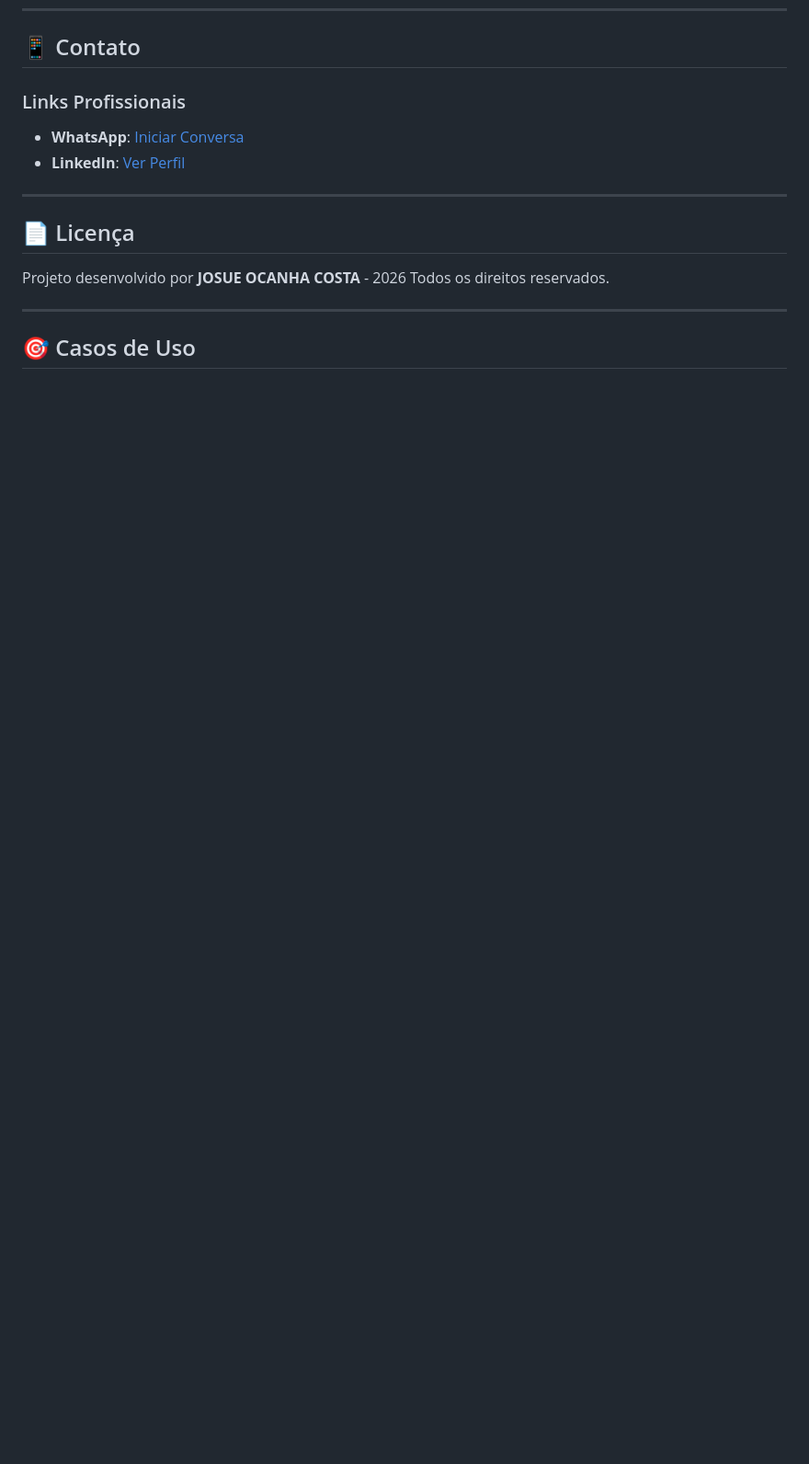
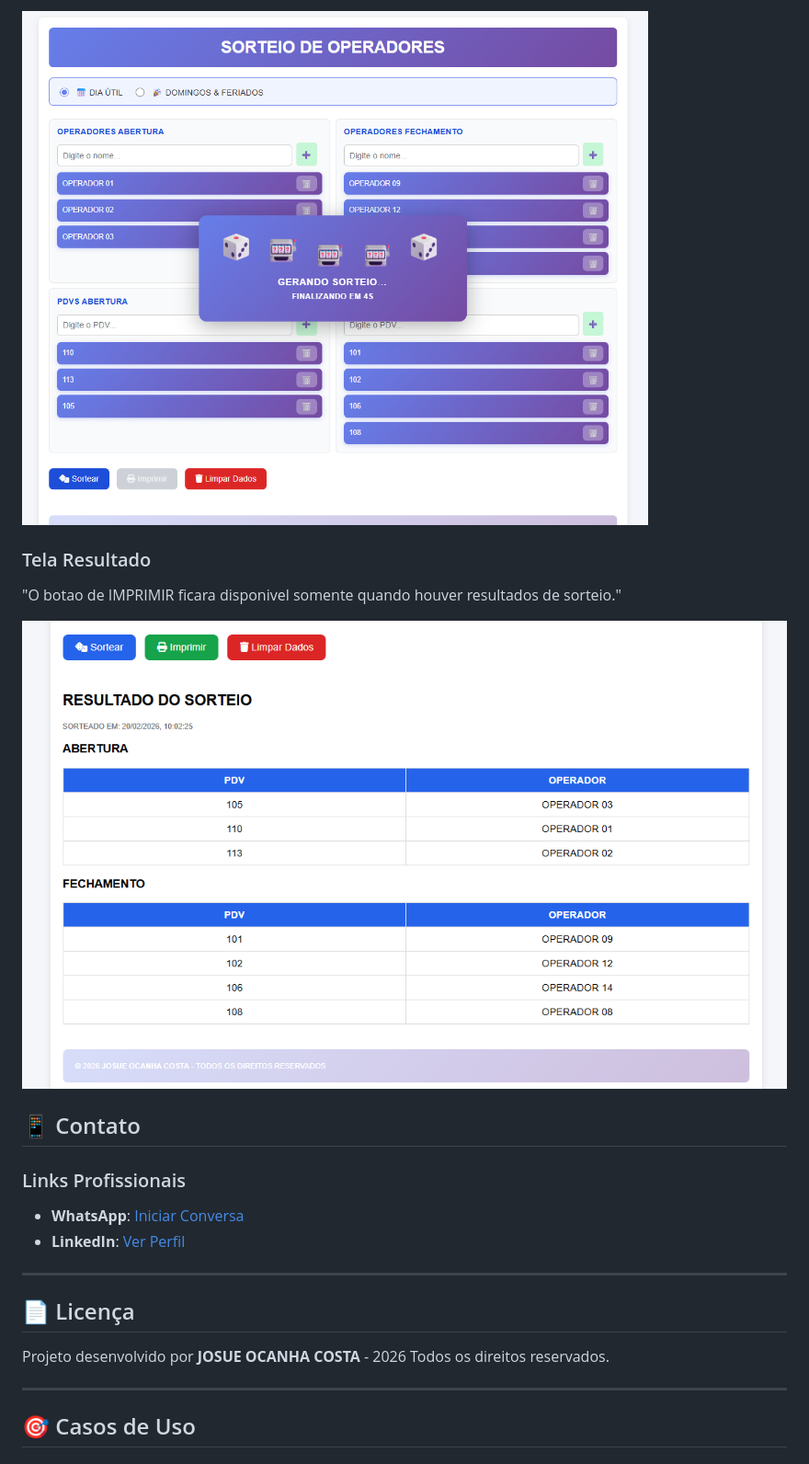
Before and after one commit to JosueCosta2023/sistemaSorteio, a Markdown page: README.md, the part around the change printed below. Shown: that part at 92% size. Rendered like a GitHub page; pictures changed too: imagens/resultado.png (added), imagens/sorteando.png (added); blank space fills up the shorter version.

```diff
--- a/README.md
+++ b/README.md
@@ -153,3 +168,11 @@ sistemaSorteio/
+![Tela](/imagens/sorteando.png)
+
+### Tela Resultado
+"O botao de IMPRIMIR ficara disponivel somente quando houver resultados de sorteio."
+
+![Tela](/imagens/resultado.png)
+
+
 ## 📱 Contato
 
 ### Links Profissionais
```
Also changed, not shown: other parts of README.md (+15 -0 lines), imagens/telainicial.png (added), imagens/uso01.png (added).
